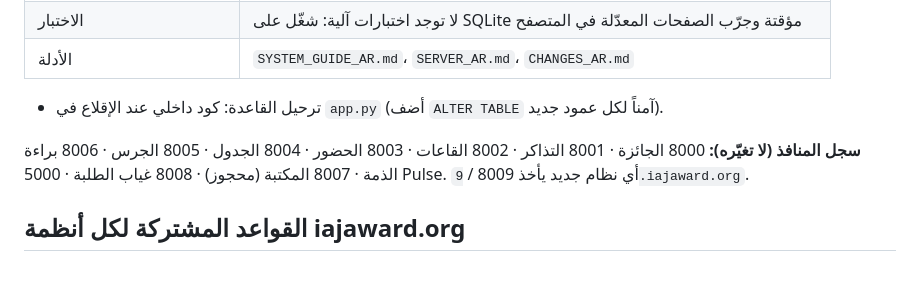
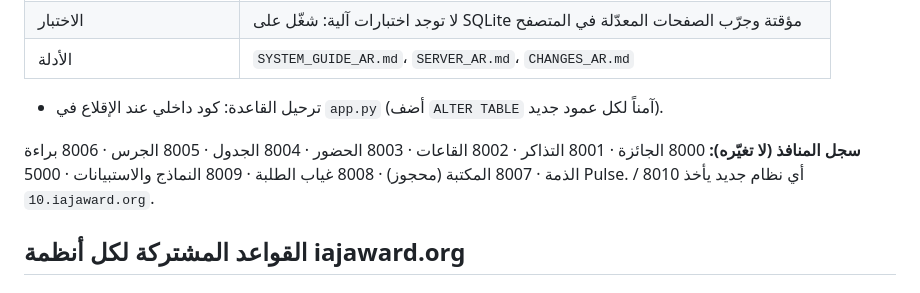
Before and after one commit to AcsVe/RASTKT, a Markdown page: CLAUDE.md, the part around the change. Rendered like a GitHub page.

Commit message:
CLAUDE.md: Forms took 8009 / 9.iajaward.org; the next new system takes 8010
Co-Authored-By: Claude Opus 5.5 <noreply@anthropic.com>
Claude-Session: https://claude.ai/code/session_017ir6rNkj4XLUChjDU4CJKB

```diff
--- a/CLAUDE.md
+++ b/CLAUDE.md
@@ -15,7 +15,7 @@
 
 - ترحيل القاعدة: كود داخلي عند الإقلاع في `app.py` (أضف `ALTER TABLE` آمناً لكل عمود جديد).
 
-**سجل المنافذ (لا تغيّره):** 8000 الجائزة · 8001 التذاكر · 8002 القاعات · 8003 الحضور · 8004 الجدول · 8005 الجرس · 8006 براءة الذمة · 8007 المكتبة (محجوز) · 8008 غياب الطلبة · 5000 Pulse. أي نظام جديد يأخذ 8009 / `9.iajaward.org`.
+**سجل المنافذ (لا تغيّره):** 8000 الجائزة · 8001 التذاكر · 8002 القاعات · 8003 الحضور · 8004 الجدول · 8005 الجرس · 8006 براءة الذمة · 8007 المكتبة (محجوز) · 8008 غياب الطلبة · 8009 النماذج والاستبيانات · 5000 Pulse. أي نظام جديد يأخذ 8010 / `10.iajaward.org`.
 
 ## القواعد المشتركة لكل أنظمة iajaward.org
 
```
